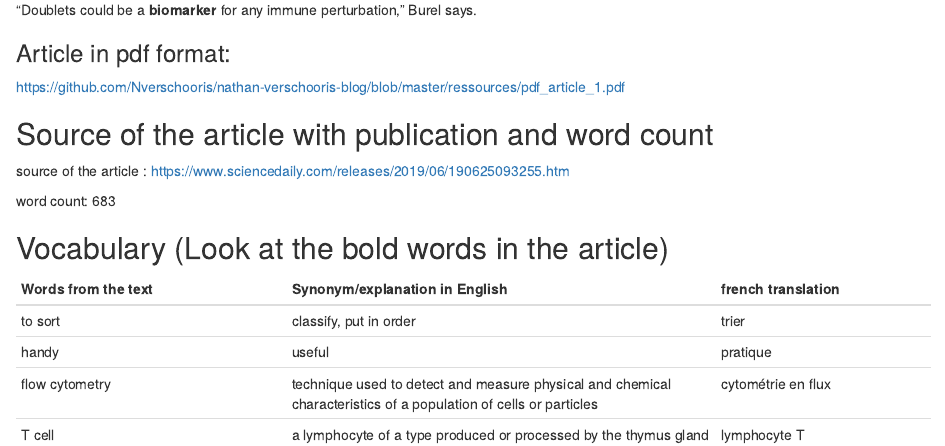
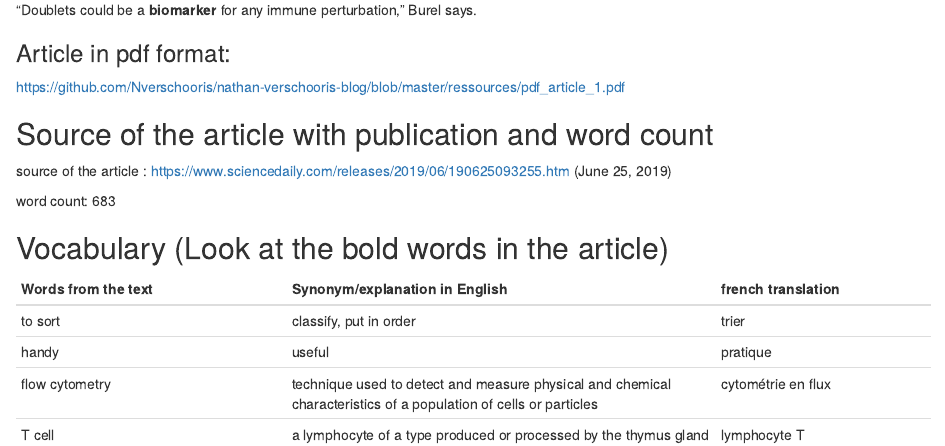
Before and after one commit to Nverschooris/nathan-verschooris-blog, an R Markdown document (_posts/2019-10-14-article-1/article-1.Rmd): the page in a window 1100 px wide, from 1230 px down. Rendered offline with R 4.5, knitr and Pandoc, with nearby package versions; drawn as R Markdown's standard HTML page in place of the format the file asks for.

Commit message:
ajout de date (article 1)

```diff
--- a/_posts/2019-10-14-article-1/article-1.Rmd
+++ b/_posts/2019-10-14-article-1/article-1.Rmd
@@ -56,7 +56,7 @@ https://github.com/Nverschooris/nathan-verschooris-blog/blob/master/ressources/p
 
 ## Source of the article with publication and word count
 
-source of the article : https://www.sciencedaily.com/releases/2019/06/190625093255.htm
+source of the article : https://www.sciencedaily.com/releases/2019/06/190625093255.htm (June 25, 2019)
 
 word count: 683
 
```
Also changed, not shown: _posts/2019-10-14-article-1/article-1.html, docs/posts/posts.json, 3 other files.
